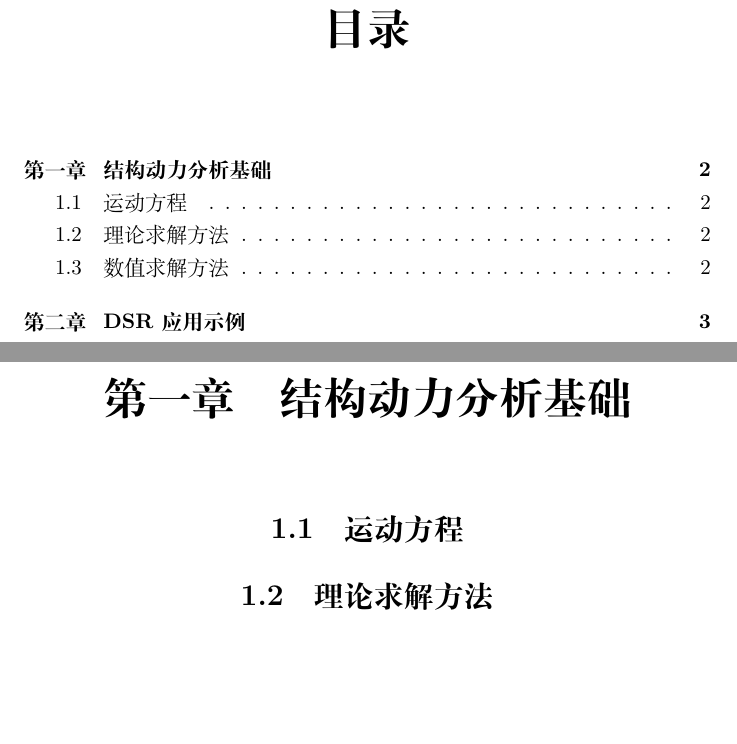
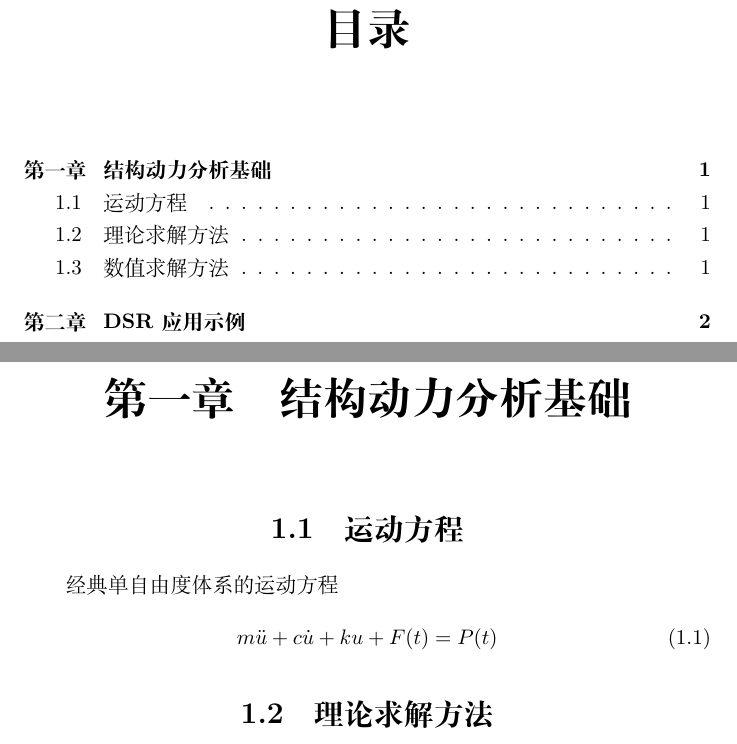
Before and after one commit to Panchatantra/DSR, a LaTeX document (DSR_cn.tex): two parts of pages 2 and 3 of 5, joined at a grey line, cut so that both start at the same text, the shorter picture padded with empty space. Compiled offline with XeLaTeX.

Commit message:
a simple example

```diff
--- a/DSR_cn.tex
+++ b/DSR_cn.tex
@@ -7,10 +7,20 @@
 \date{}
 \maketitle
 
+\pagenumbering{roman}
 \tableofcontents
+\setcounter{page}{1}
 
 \chapter{结构动力分析基础}
+\pagenumbering{arabic}
+\setcounter{page}{1}
 \section{运动方程}
+经典单自由度体系的运动方程
+\begin{equation}\label{eq1}
+m \ddot{u} + c \dot{u} + ku + F (t) = P (t)
+\end{equation}
+
+
 \section{理论求解方法}
 \section{数值求解方法}
 \chapter{DSR应用示例}
```
Also changed, not shown: README.md, resonant_response.png (added), 2 other files.
